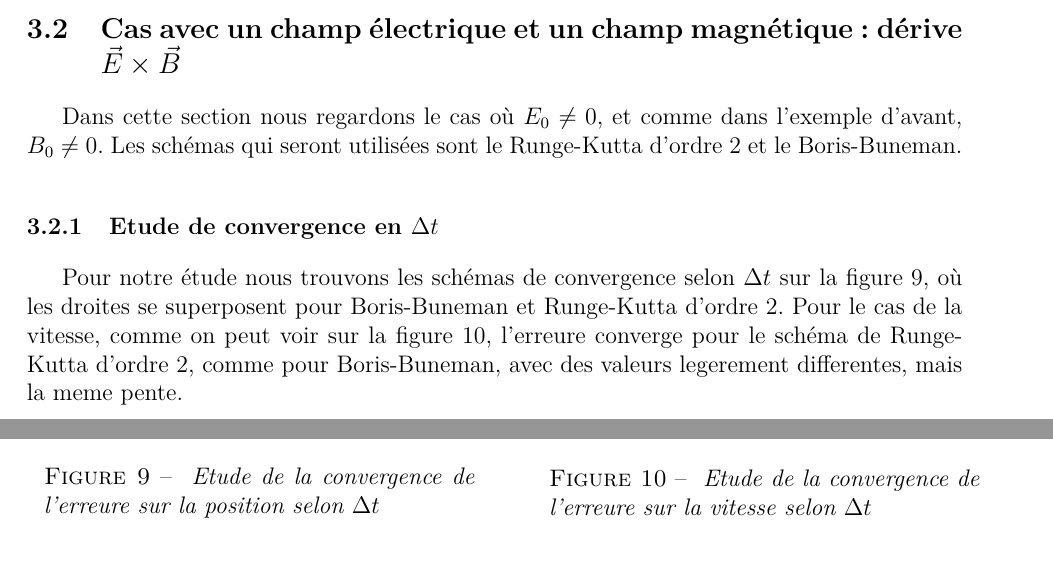
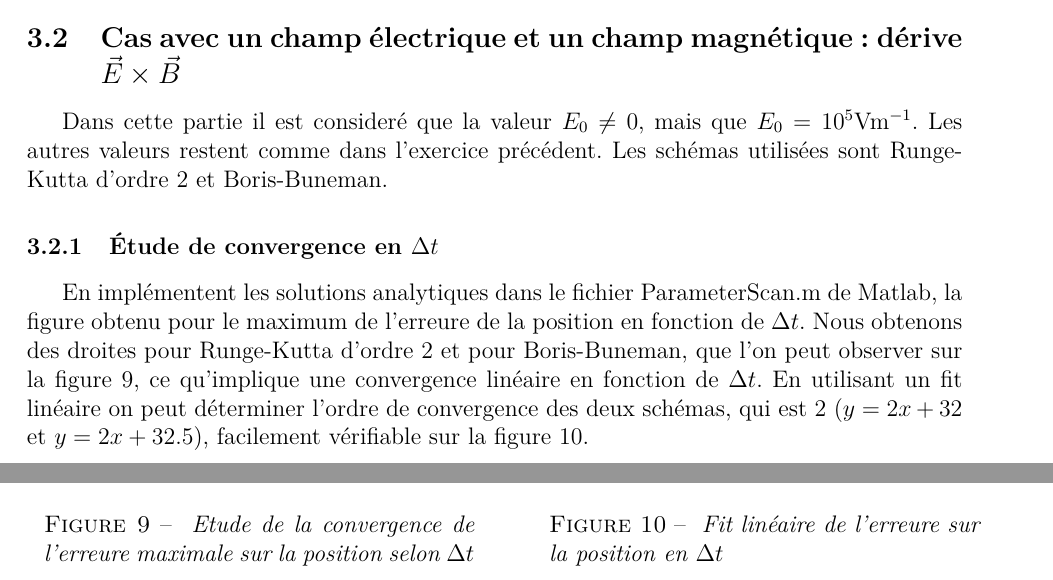
Before and after one commit to Aureco998/PhysnumExo2, a LaTeX document (RapportExercice2_Coppex_Ventura.tex): two parts of pages 6 and 7 of 7 before the commit and two parts of pages 6 and 7 of 8 after it, joined at a grey line, cut so that both start at the same text. Compiled offline with pdfLaTeX.

Commit message:
Update RapportExercice2_Coppex_Ventura.tex

```diff
--- a/RapportExercice2_Coppex_Ventura.tex
+++ b/RapportExercice2_Coppex_Ventura.tex
@@ -339,22 +339,21 @@
 
 
 \subsection{Cas avec un champ \'electrique et un champ magn\'etique : d\'erive $\Vec{E}\times\Vec{B}$}
-Dans cette section nous regardons le cas o\`u $E_0 \ne 0$, et comme dans l'exemple d'avant, $B_0 \ne 0$. Les sch\'emas qui seront utilis\'ees sont le Runge-Kutta d'ordre 2 et le Boris-Buneman.
-	\subsubsection{Etude de convergence en $\Delta t$}
-	Pour notre étude nous trouvons les sch\'emas de convergence selon $\Delta t$ sur la figure \ref{Fig: Conv Pos}, o\`u les droites se superposent pour Boris-Buneman et Runge-Kutta d'ordre 2.
-	Pour le cas de la vitesse, comme on peut voir sur la figure \ref{Fig: Conv Vit}, l'erreure converge pour le sch\'ema de Runge-Kutta d'ordre 2, comme pour Boris-Buneman, avec des valeurs legerement differentes, mais la meme pente.
+Dans cette partie il est consider\'e que la valeur $E_0 \ne 0$, mais que $E_0 = 10^5$Vm$^{-1}$. Les autres valeurs restent comme dans l'exercice pr\'ec\'edent. Les sch\'emas utilis\'ees sont Runge-Kutta d'ordre 2 et Boris-Buneman.
+	\subsubsection{\'Etude de convergence en $\Delta t$}
+	En impl\'ementent les solutions analytiques dans le fichier ParameterScan.m de Matlab, la figure obtenu pour le maximum de l'erreure de la position en fonction de $\Delta t$. Nous obtenons des droites pour Runge-Kutta d'ordre 2 et pour Boris-Buneman, que l'on peut observer sur la figure \ref{Fig: Conv Pos}, ce qu'implique une convergence lin\'eaire en fonction de $\Delta t$. En utilisant un fit lin\'eaire on peut d\'eterminer l'ordre de convergence des deux sch\'emas, qui est 2 ($y = 2x + 32$ et $y = 2x + 32.5$), facilement v\'erifiable sur la figure \ref{Fig: Fit Lin Pos}.
 
 
 	\begin{figure}[h]
 				\begin{minipage}[c]{.46\linewidth}
 					\centering
 					\includegraphics[scale = 0.6]{conv_pos_RK_BB.png}
-					\caption{\em\label{Fig: Conv Pos} Etude de la convergence de l'erreure sur la position selon $\Delta t$}
+					\caption{\em\label{Fig: Conv Pos} Etude de la convergence de l'erreure maximale sur la position selon $\Delta t$}
 				\end{minipage}
 				\hfill%
 				\begin{minipage}[c]{.46\linewidth}
 					\centering
-					\includegraphics[scale = 0.6]{conv_vit_RK_BB.png}
-					\caption{\em\label{Fig: Conv Vit} Etude de la convergence de l'erreure sur la vitesse selon $\Delta t$}
+					\includegraphics[scale = 0.6]{fit_lin_pos.png}
+					\caption{\em\label{Fig: Fit Lin Pos} Fit lin\'eaire de l'erreure sur la position en $\Delta t$}
 				\end{minipage}
 			\end{figure}
```
Also changed, not shown: RapportExercice2_Coppex_Ventura.tex (19 more changed lines).
